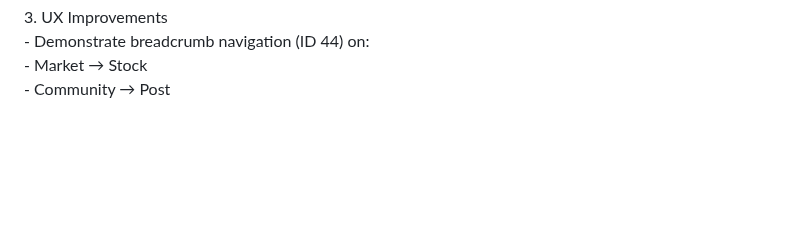
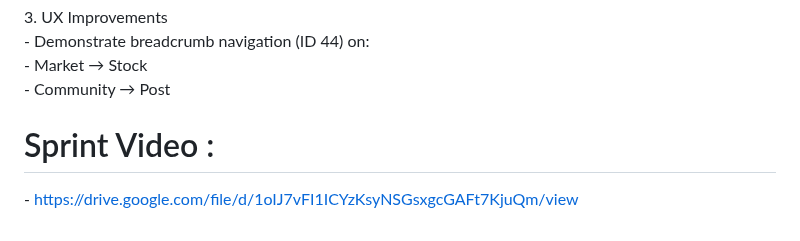
Before and after one commit to Hemishahuja/StockEasy, a Markdown page: doc/sprint3/sprint3 .md, the part around the change. Rendered like a GitHub page; blank space fills up the shorter version.

Commit message:
Sprint 3 video added

```diff
--- a/doc/sprint3/sprint3 .md
+++ b/doc/sprint3/sprint3 .md
@@ -226,3 +226,7 @@ We will demonstrate Sprint 3 end-to-end:
 \- Demonstrate breadcrumb navigation (ID 44\) on:
   \- Market → Stock
   \- Community → Post
+
+# Sprint Video :
+
+\- https://drive.google.com/file/d/1oIJ7vFI1ICYzKsyNSGsxgcGAFt7KjuQm/view
```
